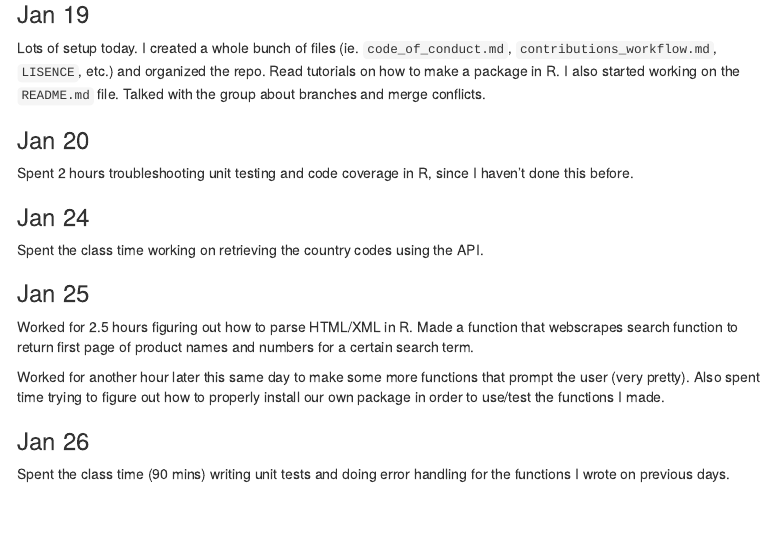
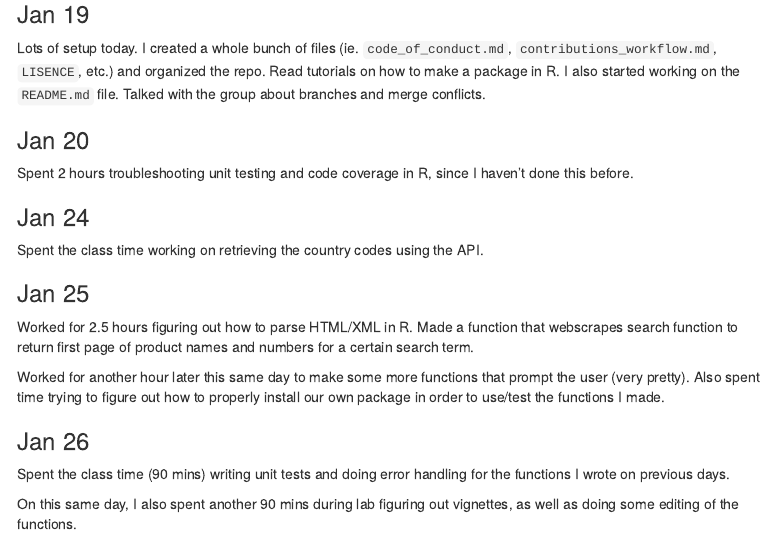
Before and after one commit to jonahedmundson/DATA534personal, an R Markdown document (notebook.Rmd): the page in a window 1100 px wide, from 380 px down. Rendered offline with R 4.5, knitr and Pandoc, with nearby package versions; menus at the side of the page are left out.

Commit message:
Regular backup.

```diff
--- a/notebook.Rmd
+++ b/notebook.Rmd
@@ -52,3 +52,5 @@ Worked for another hour later this same day to make some more functions that pro
 ### Jan 26
 
 Spent the class time (90 mins) writing unit tests and doing error handling for the functions I wrote on previous days.
+
+On this same day, I also spent another 90 mins during lab figuring out vignettes, as well as doing some editing of the functions.
```
